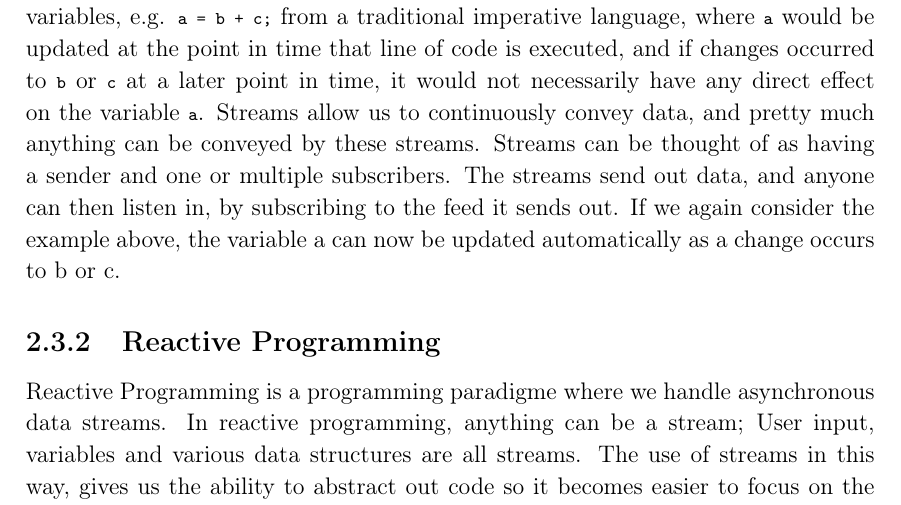
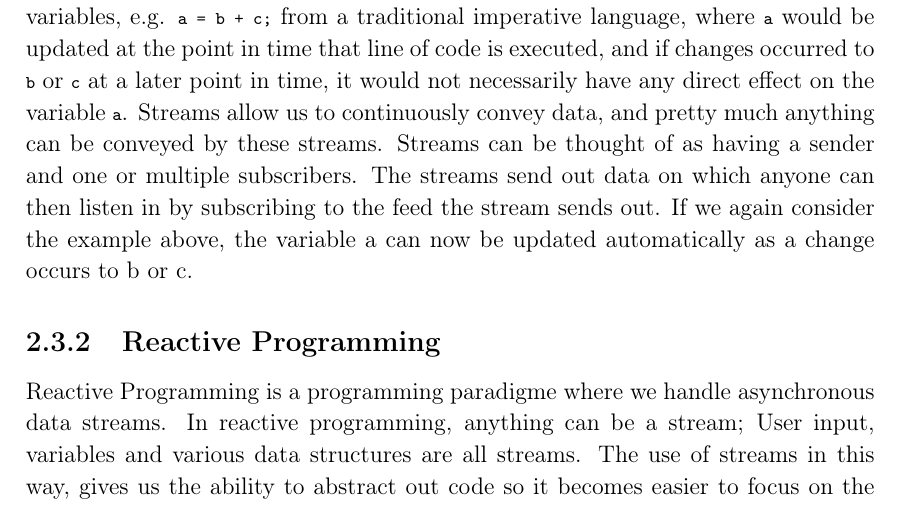
Before and after one commit to thomaslhansen/P6, a LaTeX thesis (report/main.tex, which reads report/2.Sprints/sprint1Content/sprint1Flutter.tex): part of page 16 of 26, cut so that both start at the same text. Compiled offline with pdfLaTeX.

Commit message:
Update report/2.Sprints/sprint1Content/sprint1Flutter.tex
Co-Authored-By: martinrix <ma16@student.aau.dk>

```diff
--- a/report/2.Sprints/sprint1Content/sprint1Flutter.tex
+++ b/report/2.Sprints/sprint1Content/sprint1Flutter.tex
@@ -11,7 +11,7 @@ In Flutter streams are used to convey data.
 Unlike traditional ways of updating variables, e.g. \lstinline{a = b + c;} from a traditional imperative language, where \lstinline{a} would be updated at the point in time that line of code is executed, and if changes occurred to \lstinline{b} or \lstinline{c} at a later point in time, it would not necessarily have any direct effect on the variable \lstinline{a}.
 Streams allow us to continuously convey data, and pretty much anything can be conveyed by these streams.
 Streams can be thought of as having a sender and one or multiple subscribers.
-The streams send out data, and anyone can then listen in, by subscribing to the feed it sends out.
+The streams send out data on which anyone can then listen in by subscribing to the feed the stream sends out.
 If we again consider the example above, the variable a can now be updated automatically as a change occurs to b or c.
 %https://www.didierboelens.com/2018/08/reactive-programming---streams---bloc/
 \subsection{Reactive Programming}
```
